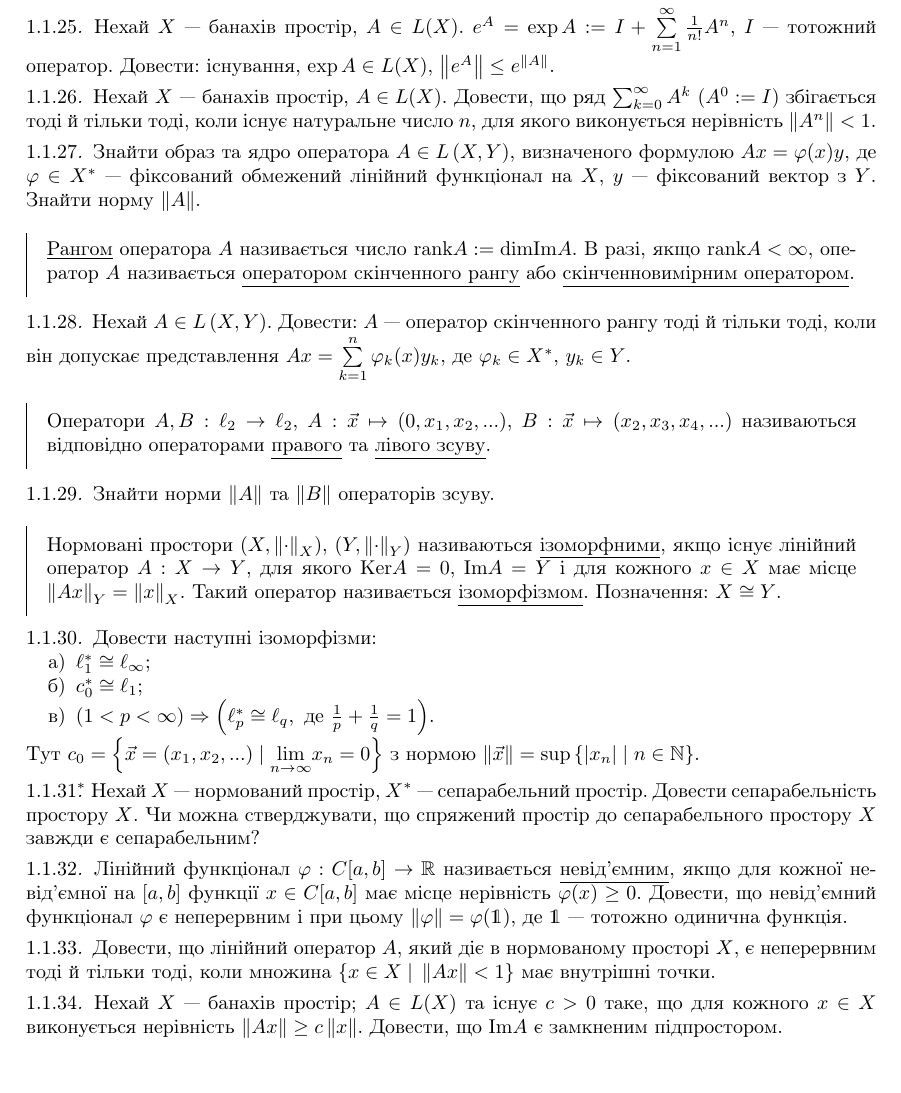
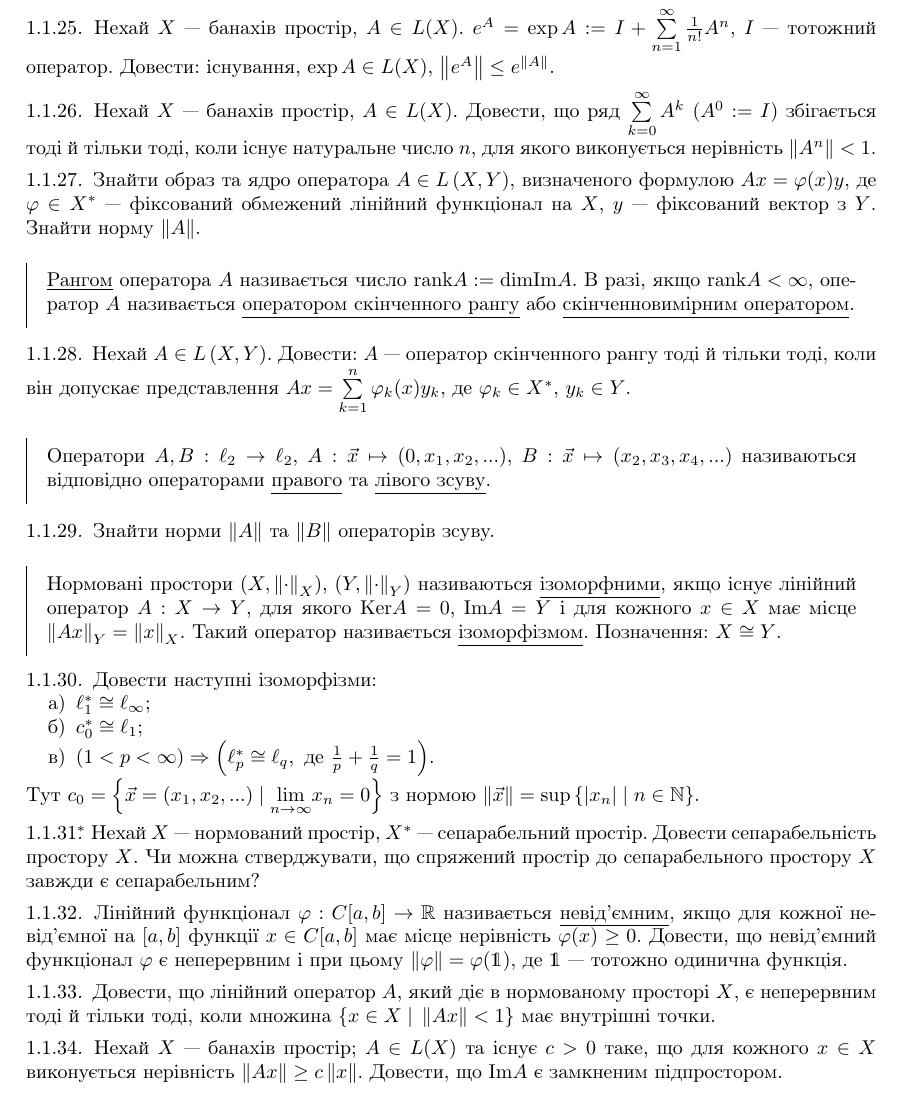
Before and after one commit to nikiandr/func_notes, a LaTeX document (main.tex, which reads blocks/1_2.tex): part of page 6 of 7, cut so that both start at the same text, the shorter picture padded with empty space. Compiled offline with pdfLaTeX.

Commit message:
fix to 1_2

```diff
--- a/blocks/1_2.tex
+++ b/blocks/1_2.tex
@@ -79,7 +79,7 @@
 \end{exercise}
 
 \begin{exercise}
-    Нехай $X$ --- банахів простір, $A\in L(X)$. Довести, що ряд $\sum_{k=0}^{\infty} A^k$ ($A^0 := I$)
+    Нехай $X$ --- банахів простір, $A\in L(X)$. Довести, що ряд $\sum\limits_{k=0}^{\infty} A^k$ ($A^0 := I$)
     збігається тоді й тільки тоді, коли існує натуральне число $n$, для якого виконується нерівність $\norm{A^n} < 1$.
 \end{exercise}
 
```
